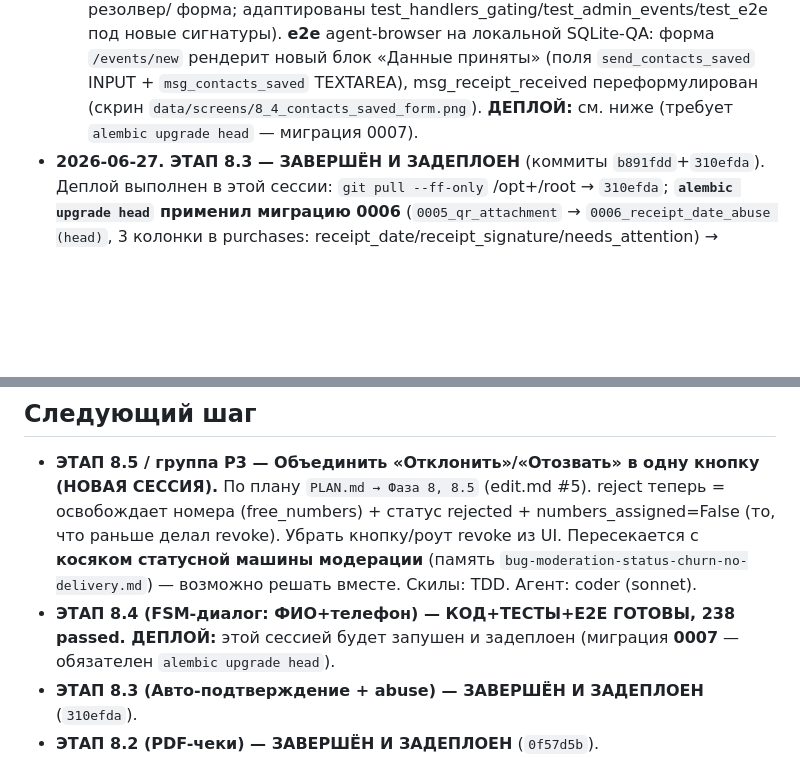
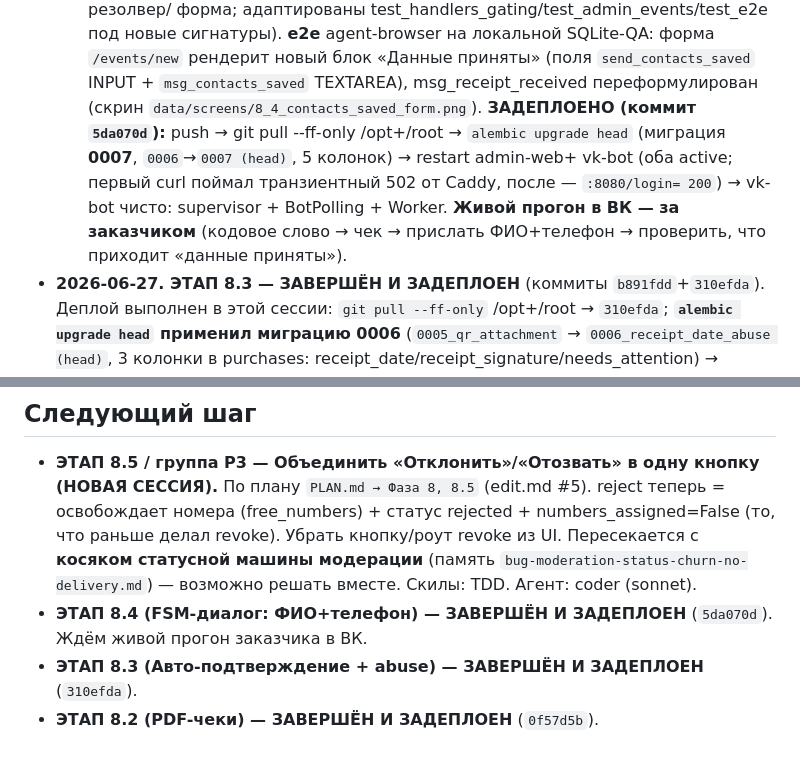
Before and after one commit to Hocopor/vk_auto_bot, a Markdown page: STATE.md, 2 parts joined by grey strips. Rendered like a GitHub page; blank space fills up the shorter version.

Commit message:
docs: зафиксировать деплой 8.4 (5da070d) в STATE/PLAN
Co-Authored-By: Claude Opus 4.8 <noreply@anthropic.com>

```diff
--- a/STATE.md
+++ b/STATE.md
@@ -37,7 +37,12 @@
     **e2e** agent-browser на локальной SQLite-QA: форма `/events/new` рендерит новый блок
     «Данные приняты» (поля `send_contacts_saved` INPUT + `msg_contacts_saved` TEXTAREA),
     msg_receipt_received переформулирован (скрин `data/screens/8_4_contacts_saved_form.png`).
-    **ДЕПЛОЙ:** см. ниже (требует `alembic upgrade head` — миграция 0007).
+    **ЗАДЕПЛОЕНО (коммит `5da070d`):** push → git pull --ff-only /opt+/root → `alembic
+    upgrade head` (миграция **0007**, `0006`→`0007 (head)`, 5 колонок) → restart admin-web+
+    vk-bot (оба active; первый curl поймал транзиентный 502 от Caddy, после — `:8080/login=
+    200`) → vk-bot чисто: supervisor + BotPolling + Worker. **Живой прогон в ВК — за
+    заказчиком** (кодовое слово → чек → прислать ФИО+телефон → проверить, что приходит
+    «данные приняты»).
 - **2026-06-27. ЭТАП 8.3 — ЗАВЕРШЁН И ЗАДЕПЛОЕН** (коммиты `b891fdd`+`310efda`).
   Деплой выполнен в этой сессии: `git pull --ff-only` /opt+/root → `310efda`; **`alembic
   upgrade head` применил миграцию 0006** (`0005_qr_attachment` → `0006_receipt_date_abuse
@@ -473,8 +478,8 @@
   Убрать кнопку/роут revoke из UI. Пересекается с **косяком статусной машины модерации**
   (память `bug-moderation-status-churn-no-delivery.md`) — возможно решать вместе.
   Скилы: TDD. Агент: coder (sonnet).
-- **ЭТАП 8.4 (FSM-диалог: ФИО+телефон) — КОД+ТЕСТЫ+E2E ГОТОВЫ, 238 passed. ДЕПЛОЙ:** этой
-  сессией будет запушен и задеплоен (миграция **0007** — обязателен `alembic upgrade head`).
+- **ЭТАП 8.4 (FSM-диалог: ФИО+телефон) — ЗАВЕРШЁН И ЗАДЕПЛОЕН** (`5da070d`). Ждём живой
+  прогон заказчика в ВК.
 - **ЭТАП 8.3 (Авто-подтверждение + abuse) — ЗАВЕРШЁН И ЗАДЕПЛОЕН** (`310efda`).
 - **ЭТАП 8.2 (PDF-чеки) — ЗАВЕРШЁН И ЗАДЕПЛОЕН** (`0f57d5b`).
 - **ВАЖНО — после P1 (8.2, 8.3) чинить НОВЫЙ КОСЯК модерации** (см. «Текущая точка» и
```
